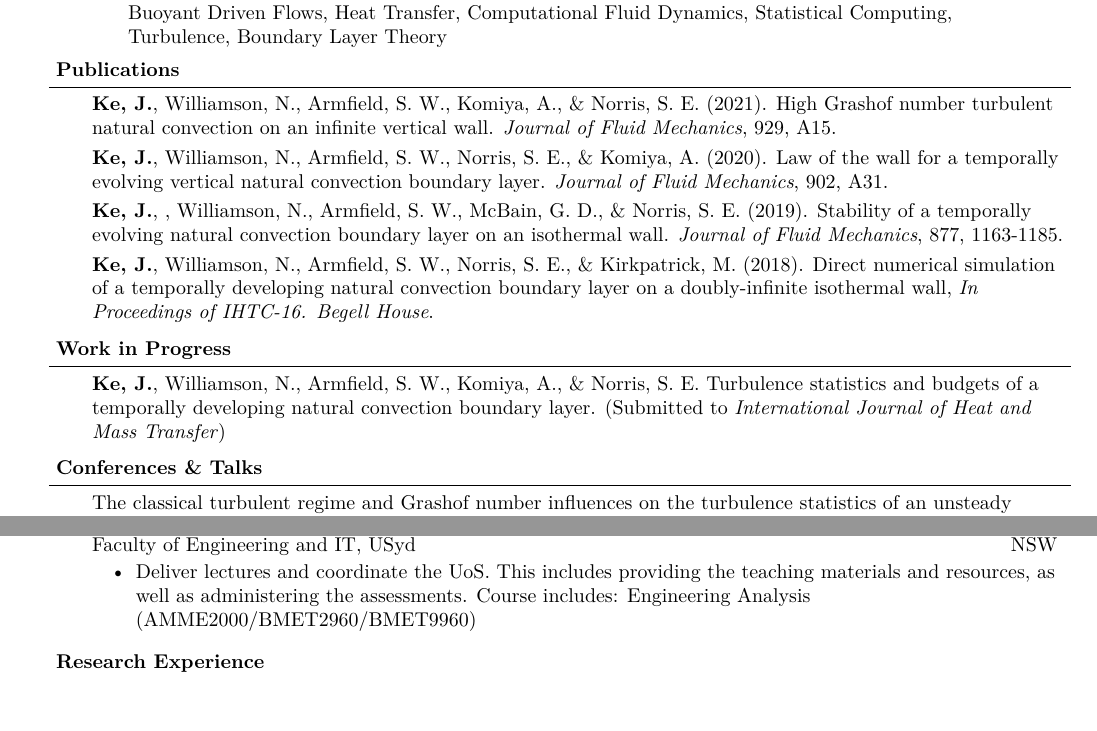
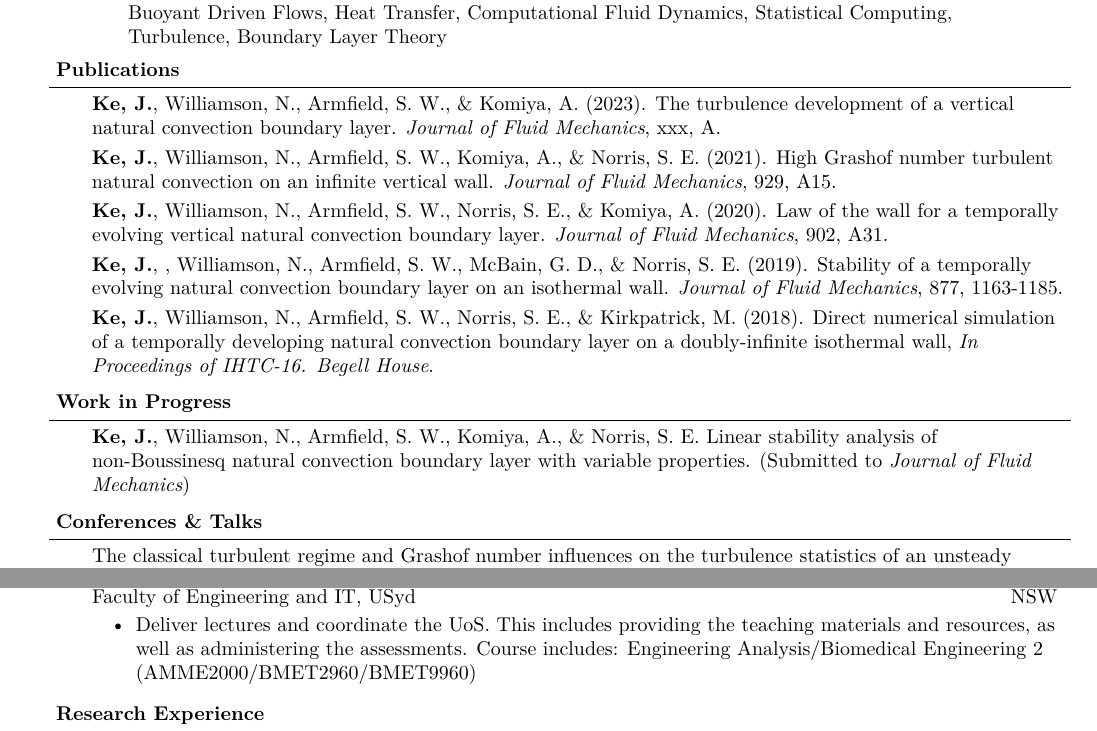
Before and after one commit to kekris/cv, a LaTeX CV (cv_jke.tex): two parts of pages 1 and 2 of 3, joined at a grey line, cut so that both start at the same text, the shorter picture padded with empty space. The pictures show the PDF file cv_jke.pdf that the author committed with the source.

Commit message:
new paper

```diff
--- a/cv_jke.tex
+++ b/cv_jke.tex
@@ -169,6 +169,10 @@ Buoyant Driven Flows, Heat Transfer, Computational Fluid Dynamics, Statistical C
 \begin{body}
   \vspace{14pt}
 
+  \textbf{Ke, J.}, Williamson, N., Armfield, S. W., \& Komiya, A. (2023).  The turbulence development of a vertical natural convection boundary layer. \emph{Journal of Fluid Mechanics}, xxx, A.
+
+  \smallskip
+
   \textbf{Ke, J.}, Williamson, N., Armfield, S. W., Komiya, A., \& Norris, S. E. (2021).  High Grashof number turbulent natural convection on an infinite vertical wall. \emph{Journal of Fluid Mechanics}, 929, A15.
 
   \smallskip
@@ -194,7 +198,7 @@ Buoyant Driven Flows, Heat Transfer, Computational Fluid Dynamics, Statistical C
 \begin{body}
   \vspace{14pt}
 
-  \textbf{Ke, J.}, Williamson, N., Armfield, S. W., Komiya, A., \& Norris, S. E.  Turbulence statistics and budgets of a temporally developing natural convection boundary layer. (Submitted to \emph{International Journal of Heat and Mass Transfer})
+  \textbf{Ke, J.}, Williamson, N., Armfield, S. W., Komiya, A., \& Norris, S. E.  Linear stability analysis of non-Boussinesq natural convection boundary layer with variable properties. (Submitted to \emph{Journal of Fluid Mechanics})
 \end{body}
 \smallskip
 
@@ -297,7 +301,7 @@ Buoyant Driven Flows, Heat Transfer, Computational Fluid Dynamics, Statistical C
 		\setlength{\itemindent}{0in}
 		\setlength{\itemsep}{0in}
 		\item Deliver lectures and coordinate the UoS. This includes providing the teaching materials and resources, as well as administering the assessments.
-		Course includes: Engineering Analysis (AMME2000/BMET2960/BMET9960)
+		Course includes: Engineering Analysis/Biomedical Engineering 2 (AMME2000/BMET2960/BMET9960)
 	\end{itemize}
 \end{body}
 \smallskip
```
Also changed, not shown: cv_jke.pdf, 3 other files.
